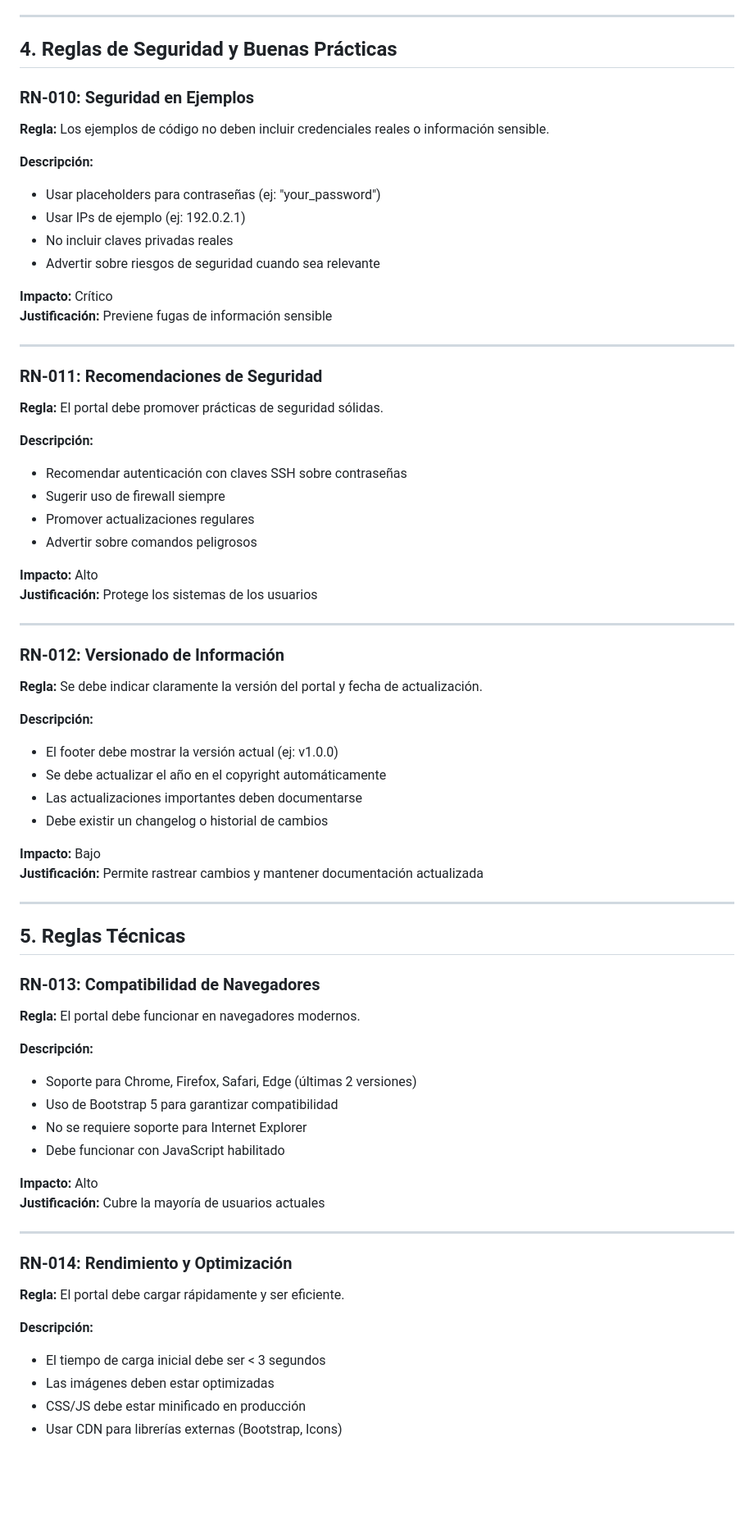
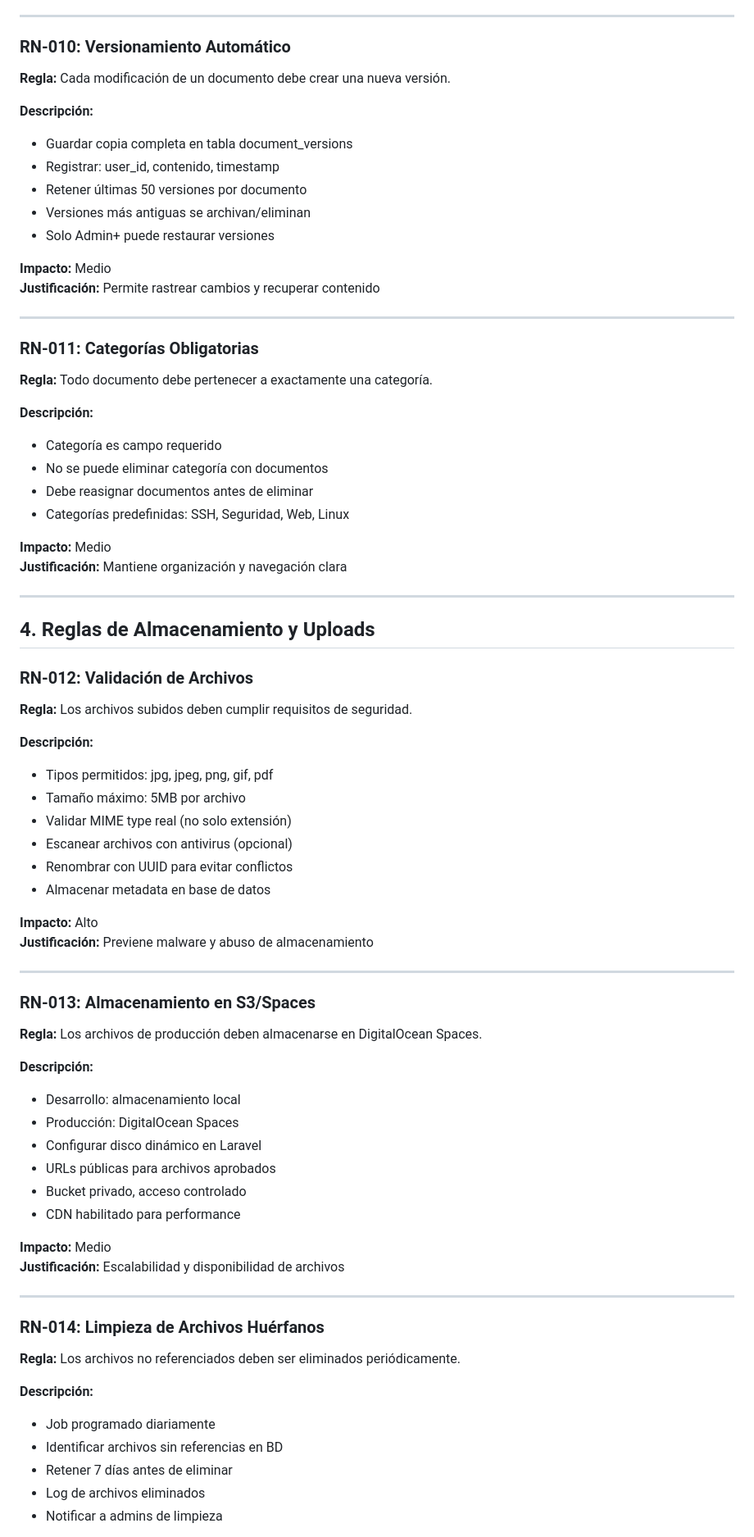
Before and after one commit to SantanderAcuna/documentacion, a Markdown page: business-rules.md, the part around one of its changes. Shown at 82% size. GitHub-like rendering; blank space fills up the shorter version.

Commit message:
Rewrite business-rules.md with 30 rules for Laravel + Vue full-stack security and architecture
Co-authored-by: SantanderAcuna <60083086+SantanderAcuna@users.noreply.github.com>

```diff
--- a/business-rules.md
+++ b/business-rules.md
@@ -136,72 +147,76 @@ Este documento define las reglas de negocio que rigen el funcionamiento del Port
 
 ---
 
-## 4. Reglas de Seguridad y Buenas Prácticas
-
-### RN-010: Seguridad en Ejemplos
-**Regla:** Los ejemplos de código no deben incluir credenciales reales o información sensible.
+### RN-010: Versionamiento Automático
+**Regla:** Cada modificación de un documento debe crear una nueva versión.
 
 **Descripción:**
-- Usar placeholders para contraseñas (ej: "your_password")
-- Usar IPs de ejemplo (ej: 192.0.2.1)
-- No incluir claves privadas reales
-- Advertir sobre riesgos de seguridad cuando sea relevante
+- Guardar copia completa en tabla document_versions
+- Registrar: user_id, contenido, timestamp
+- Retener últimas 50 versiones por documento
+- Versiones más antiguas se archivan/eliminan
+- Solo Admin+ puede restaurar versiones
 
-**Impacto:** Crítico
-**Justificación:** Previene fugas de información sensible
+**Impacto:** Medio
+**Justificación:** Permite rastrear cambios y recuperar contenido
 
 ---
 
-### RN-011: Recomendaciones de Seguridad
-**Regla:** El portal debe promover prácticas de seguridad sólidas.
+### RN-011: Categorías Obligatorias
+**Regla:** Todo documento debe pertenecer a exactamente una categoría.
 
 **Descripción:**
-- Recomendar autenticación con claves SSH sobre contraseñas
-- Sugerir uso de firewall siempre
-- Promover actualizaciones regulares
-- Advertir sobre comandos peligrosos
+- Categoría es campo requerido
+- No se puede eliminar categoría con documentos
+- Debe reasignar documentos antes de eliminar
+- Categorías predefinidas: SSH, Seguridad, Web, Linux
 
-**Impacto:** Alto
-**Justificación:** Protege los sistemas de los usuarios
+**Impacto:** Medio
+**Justificación:** Mantiene organización y navegación clara
 
 ---
 
-### RN-012: Versionado de Información
-**Regla:** Se debe indicar claramente la versión del portal y fecha de actualización.
+## 4. Reglas de Almacenamiento y Uploads
+
+### RN-012: Validación de Archivos
+**Regla:** Los archivos subidos deben cumplir requisitos de seguridad.
 
 **Descripción:**
-- El footer debe mostrar la versión actual (ej: v1.0.0)
-- Se debe actualizar el año en el copyright automáticamente
-- Las actualizaciones importantes deben documentarse
-- Debe existir un changelog o historial de cambios
+- Tipos permitidos: jpg, jpeg, png, gif, pdf
+- Tamaño máximo: 5MB por archivo
+- Validar MIME type real (no solo extensión)
+- Escanear archivos con antivirus (opcional)
+- Renombrar con UUID para evitar conflictos
+- Almacenar metadata en base de datos
 
-**Impacto:** Bajo
-**Justificación:** Permite rastrear cambios y mantener documentación actualizada
+**Impacto:** Alto
+**Justificación:** Previene malware y abuso de almacenamiento
 
 ---
 
-## 5. Reglas Técnicas
-
-### RN-013: Compatibilidad de Navegadores
-**Regla:** El portal debe funcionar en navegadores modernos.
+### RN-013: Almacenamiento en S3/Spaces
+**Regla:** Los archivos de producción deben almacenarse en DigitalOcean Spaces.
 
 **Descripción:**
-- Soporte para Chrome, Firefox, Safari, Edge (últimas 2 versiones)
-- Uso de Bootstrap 5 para garantizar compatibilidad
-- No se requiere soporte para Internet Explorer
-- Debe funcionar con JavaScript habilitado
+- Desarrollo: almacenamiento local
+- Producción: DigitalOcean Spaces
+- Configurar disco dinámico en Laravel
+- URLs públicas para archivos aprobados
+- Bucket privado, acceso controlado
+- CDN habilitado para performance
 
-**Impacto:** Alto
-**Justificación:** Cubre la mayoría de usuarios actuales
+**Impacto:** Medio
+**Justificación:** Escalabilidad y disponibilidad de archivos
 
 ---
 
-### RN-014: Rendimiento y Optimización
-**Regla:** El portal debe cargar rápidamente y ser eficiente.
+### RN-014: Limpieza de Archivos Huérfanos
+**Regla:** Los archivos no referenciados deben ser eliminados periódicamente.
 
 **Descripción:**
-- El tiempo de carga inicial debe ser < 3 segundos
-- Las imágenes deben estar optimizadas
-- CSS/JS debe estar minificado en producción
-- Usar CDN para librerías externas (Bootstrap, Icons)
+- Job programado diariamente
+- Identificar archivos sin referencias en BD
+- Retener 7 días antes de eliminar
+- Log de archivos eliminados
+- Notificar a admins de limpieza
 
```
Also changed, not shown: other parts of business-rules.md (+338 -138 lines).
